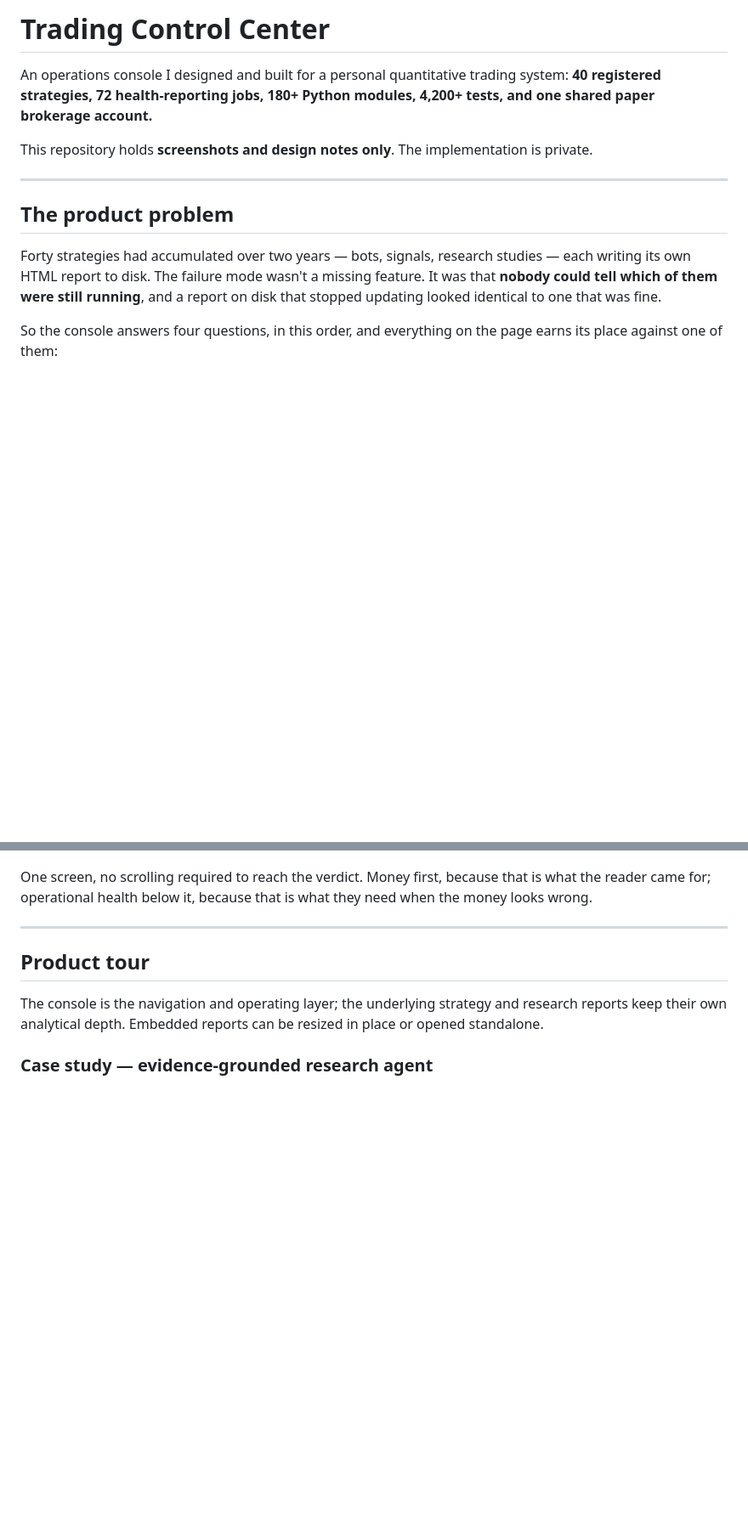
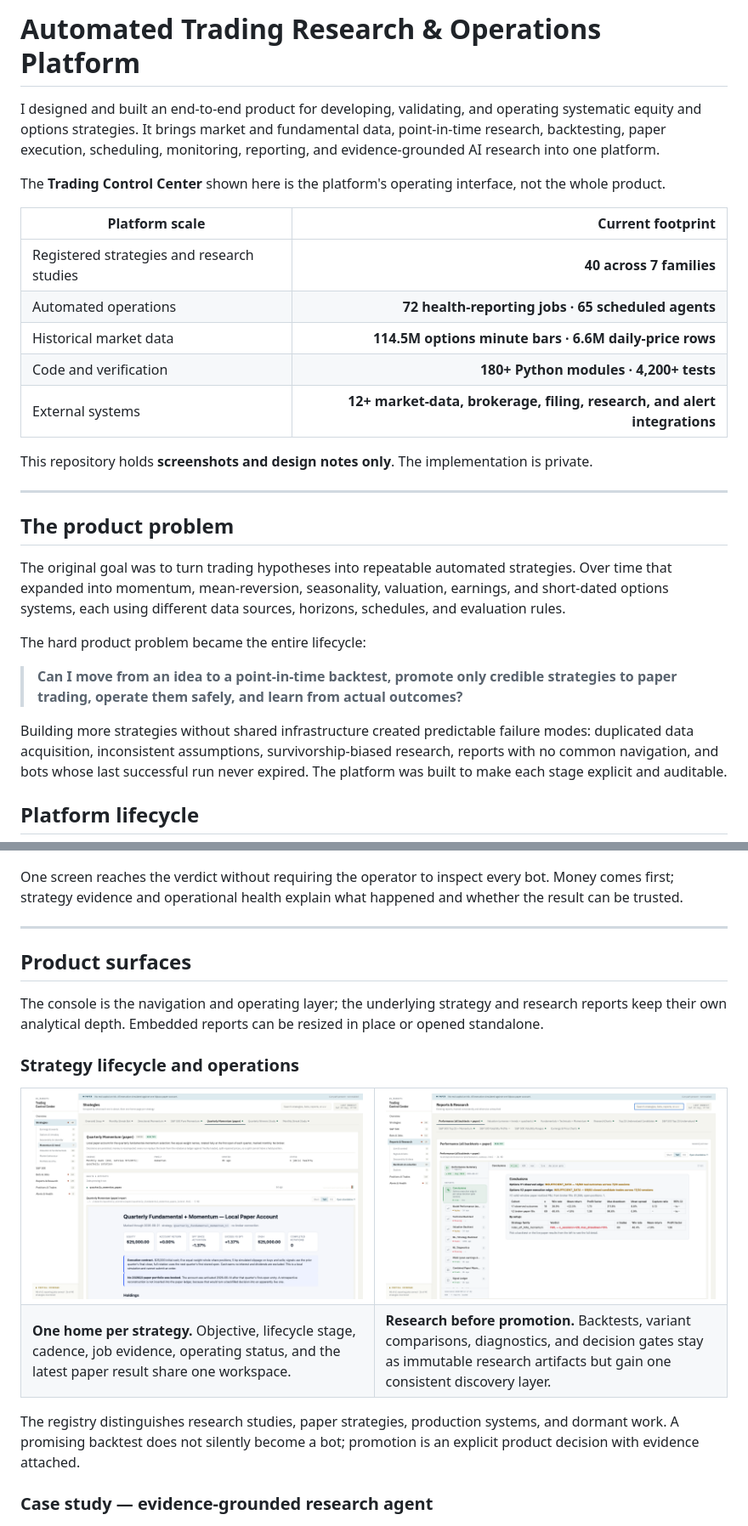
Before and after one commit to pranaypatil02/trading-control-center, a Markdown page: README.md, 2 parts joined by grey strips. Shown at 85% size. GitHub-like rendering; blank space fills up the shorter version.

Commit message:
Reframe showcase as an automated trading platform

```diff
--- a/README.md
+++ b/README.md
@@ -1,8 +1,21 @@
-# Trading Control Center
+# Automated Trading Research & Operations Platform
 
-An operations console I designed and built for a personal quantitative trading
-system: **40 registered strategies, 72 health-reporting jobs, 180+ Python
-modules, 4,200+ tests, and one shared paper brokerage account.**
+I designed and built an end-to-end product for developing, validating, and
+operating systematic equity and options strategies. It brings market and
+fundamental data, point-in-time research, backtesting, paper execution,
+scheduling, monitoring, reporting, and evidence-grounded AI research into one
+platform.
+
+The **Trading Control Center** shown here is the platform's operating interface,
+not the whole product.
+
+| Platform scale | Current footprint |
+|---|---:|
+| Registered strategies and research studies | **40 across 7 families** |
+| Automated operations | **72 health-reporting jobs · 65 scheduled agents** |
+| Historical market data | **114.5M options minute bars · 6.6M daily-price rows** |
+| Code and verification | **180+ Python modules · 4,200+ tests** |
+| External systems | **12+ market-data, brokerage, filing, research, and alert integrations** |
 
 This repository holds **screenshots and design notes only**. The implementation
 is private.
@@ -11,11 +24,22 @@ is private.
 
 ## The product problem
 
-Forty strategies had accumulated over two years — bots, signals, research
-studies — each writing its own HTML report to disk. The failure mode wasn't a
-missing feature. It was that **nobody could tell which of them were still
-running**, and a report on disk that stopped updating looked identical to one
-that was fine.
+The original goal was to turn trading hypotheses into repeatable automated
+strategies. Over time that expanded into momentum, mean-reversion, seasonality,
+valuation, earnings, and short-dated options systems, each using different data
+sources, horizons, schedules, and evaluation rules.
 
-So the console answers four questions, in this order, and everything on the page
-earns its place against one of them:
+The hard product problem became the entire lifecycle:
+
+> **Can I move from an idea to a point-in-time backtest, promote only credible
+> strategies to paper trading, operate them safely, and learn from actual
+> outcomes?**
+
+Building more strategies without shared infrastructure created predictable
+failure modes: duplicated data acquisition, inconsistent assumptions,
+survivorship-biased research, reports with no common navigation, and bots whose
+last successful run never expired. The platform was built to make each stage
+explicit and auditable.
+
+## Platform lifecycle
+
@@ -24,17 +91,34 @@ earns its place against one of them:
 
 ![Executive overview](screenshots/01-executive-overview.png)
 
-One screen, no scrolling required to reach the verdict. Money first, because
-that is what the reader came for; operational health below it, because that is
-what they need when the money looks wrong.
+One screen reaches the verdict without requiring the operator to inspect every
+bot. Money comes first; strategy evidence and operational health explain what
+happened and whether the result can be trusted.
 
 ---
 
-## Product tour
+## Product surfaces
 
 The console is the navigation and operating layer; the underlying strategy and
 research reports keep their own analytical depth. Embedded reports can be
 resized in place or opened standalone.
+
+### Strategy lifecycle and operations
+
+<table>
+  <tr>
+    <td width="50%"><img src="screenshots/09-strategy-workspace.png" alt="Strategy workspace showing health, cadence, status, and an embedded paper report"></td>
+    <td width="50%"><img src="screenshots/13-report-browser.png" alt="Research report browser with a performance decision gate embedded in the console"></td>
+  </tr>
+  <tr>
+    <td><b>One home per strategy.</b> Objective, lifecycle stage, cadence, job evidence, operating status, and the latest paper result share one workspace.</td>
+    <td><b>Research before promotion.</b> Backtests, variant comparisons, diagnostics, and decision gates stay as immutable research artifacts but gain one consistent discovery layer.</td>
+  </tr>
+</table>
+
+The registry distinguishes research studies, paper strategies, production
+systems, and dormant work. A promising backtest does not silently become a bot;
+promotion is an explicit product decision with evidence attached.
 
 ### Case study — evidence-grounded research agent
 
```
Also changed, not shown: other parts of README.md (+61 -19 lines).
